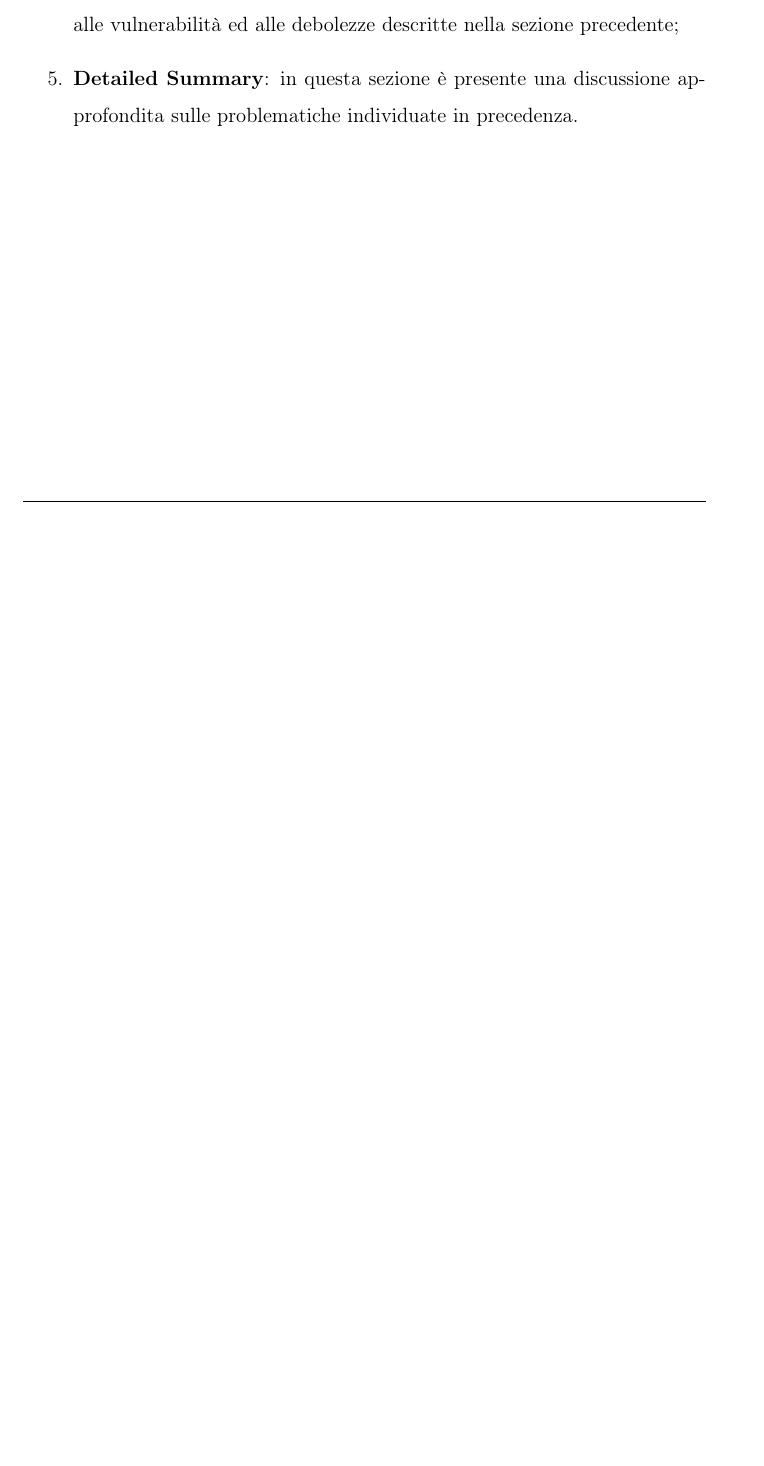
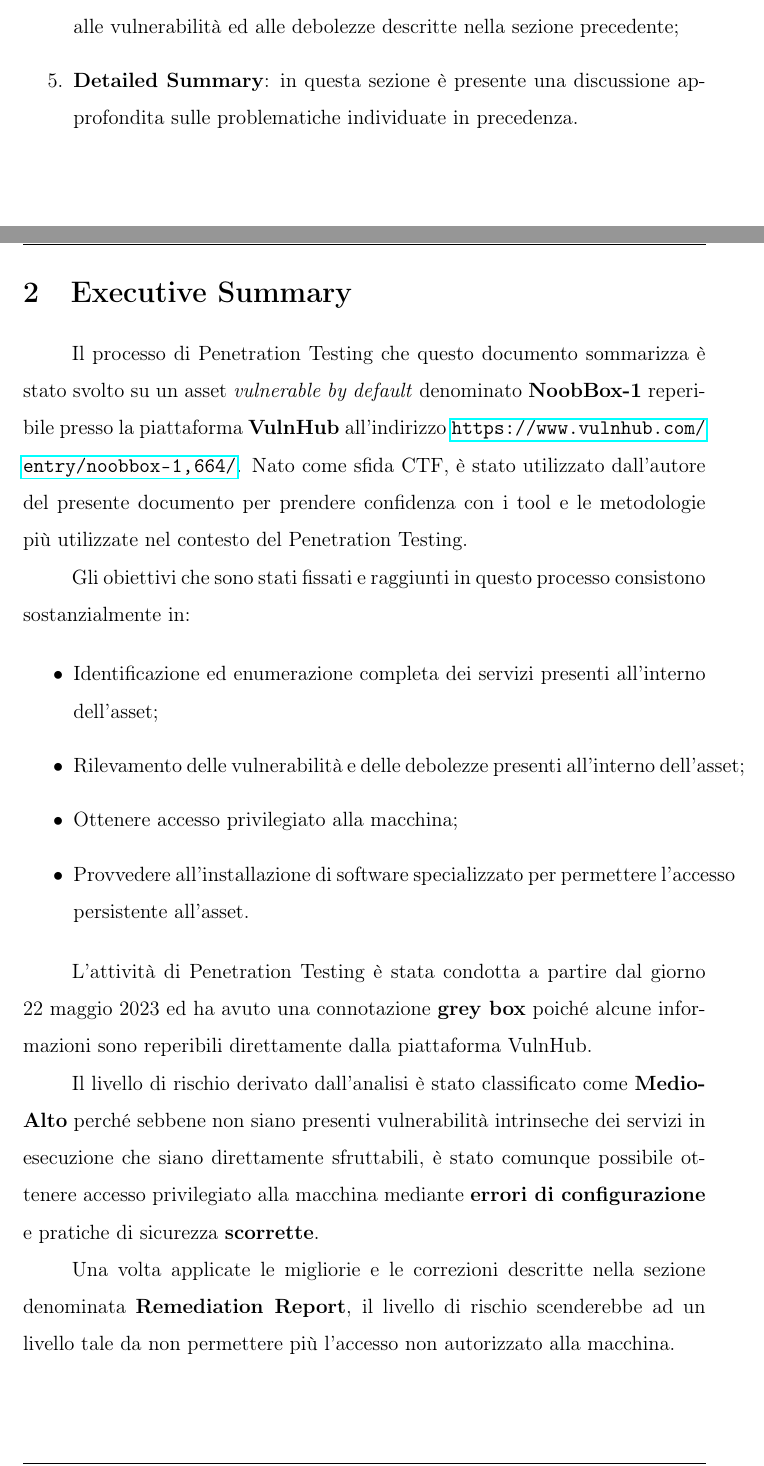
Before and after one commit to h3rm4nn-99/PenetrationTesting-NoobBox1-Report, a LaTeX document (PenetrationTestingReport/PenetrationTestingReport.tex): part of page 3 of 3 before the commit and two parts of pages 3 and 4 of 4 after it, the two joined at a grey line, cut so that both start at the same text, the shorter picture padded with empty space. Compiled offline with pdfLaTeX.

Commit message:
Penetration Testing Report: Executive Summary

```diff
--- a/PenetrationTestingReport/PenetrationTestingReport.tex
+++ b/PenetrationTestingReport/PenetrationTestingReport.tex
@@ -87,5 +87,24 @@ Tale documento è articolato in diverse sezioni. Ciascuna di queste si concentra
 \end{enumerate}
 
 \newpage
+\section{Executive Summary}
+Il processo di Penetration Testing che questo documento sommarizza è stato svolto su un asset \textit{vulnerable by default} denominato \textbf{NoobBox-1} reperibile presso la piattaforma \textbf{VulnHub} all'indirizzo \url{https://www.vulnhub.com/entry/noobbox-1,664/}. Nato come sfida CTF, è stato utilizzato dall'autore del presente documento per prendere confidenza con i tool e le metodologie più utilizzate nel contesto del Penetration Testing.
+
+Gli obiettivi che sono stati fissati e raggiunti in questo processo consistono sostanzialmente in:
+
+\begin{itemize}
+    \item Identificazione ed enumerazione completa dei servizi presenti all'interno dell'asset;
+    \item Rilevamento delle vulnerabilità e delle debolezze presenti all'interno dell'asset;
+    \item Ottenere accesso privilegiato alla macchina;
+    \item Provvedere all'installazione di software specializzato per permettere l'accesso persistente all'asset.
+\end{itemize}
+
+L'attività di Penetration Testing è stata condotta a partire dal giorno 22 maggio 2023 ed ha avuto una connotazione \textbf{grey box} poiché alcune informazioni sono reperibili direttamente dalla piattaforma VulnHub.
+
+Il livello di rischio derivato dall'analisi è stato classificato come \textbf{Medio-Alto} perché sebbene non siano presenti vulnerabilità intrinseche dei servizi in esecuzione che siano direttamente sfruttabili, è stato comunque possibile ottenere accesso privilegiato alla macchina mediante \textbf{errori di configurazione} e pratiche di sicurezza \textbf{scorrette}.
+
+Una volta applicate le migliorie e le correzioni descritte nella sezione denominata \textbf{Remediation Report}, il livello di rischio scenderebbe ad un livello tale da non permettere più l'accesso non autorizzato alla macchina.
+
+\newpage
 \printbibliography[title={Riferimenti bibliografici}]
 \end{document}
```
